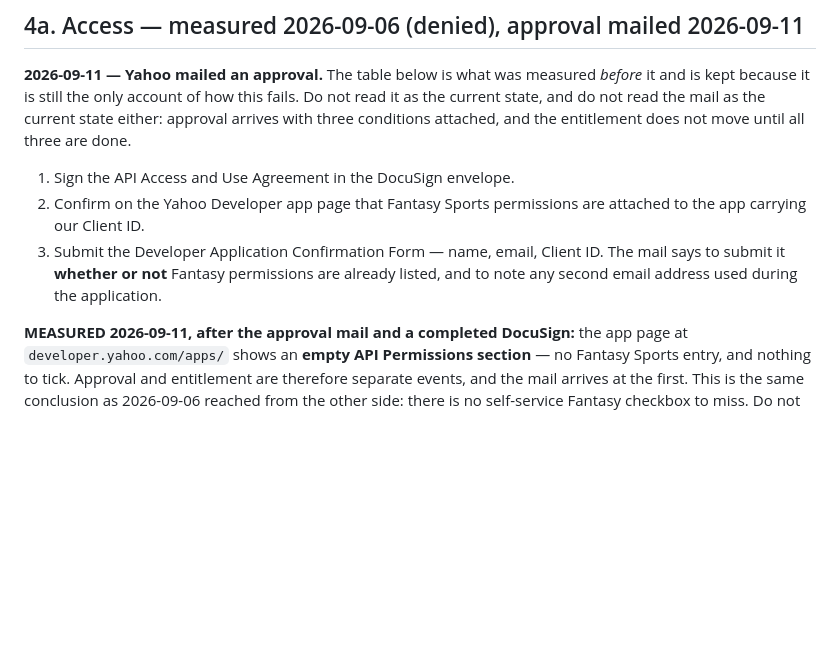
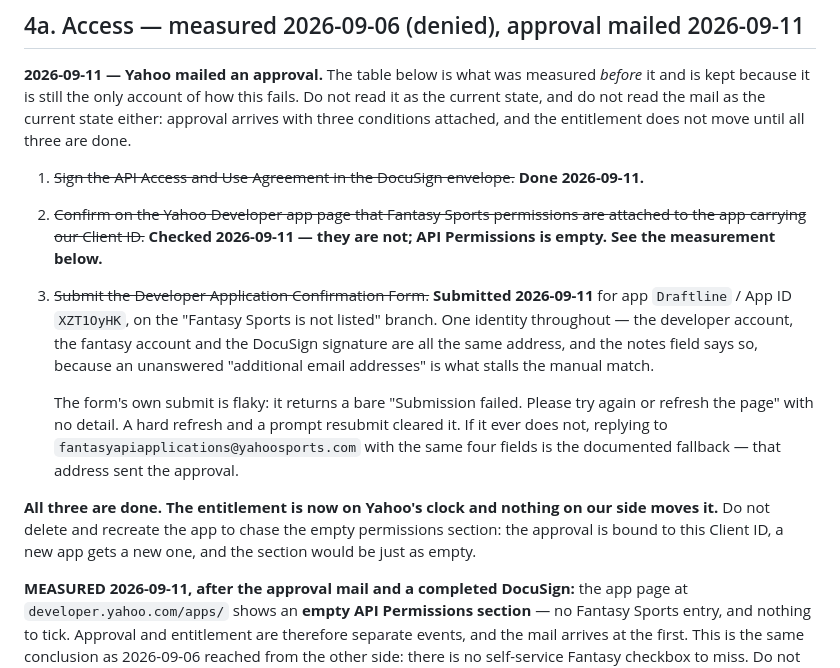
Before and after one commit to kenlincejr/Copilot-Website-Cloudflare, a Markdown page: ff/tools/yahoo-integration-spec.md, the part around the change. Drawn GitHub-style; blank space fills up the shorter version.

Commit message:
Close out the Yahoo provisioning steps
All three are done as of 2026-09-11 and the entitlement is on Yahoo's clock.
Recorded because the spec is written to be handed to a fresh session, and a
session that reads three open action items and goes looking for a Fantasy
Sports checkbox will not find one.

Two things worth keeping beyond the checkmarks: the confirmation form returns a
bare "Submission failed" that a hard refresh clears, and replying to the address
that sent the approval is the fallback. And the warning not to delete and
recreate the app — the approval is bound to this Client ID, so starting over
trades an approved app for an unapproved one with an equally empty permissions
section.

Co-Authored-By: Claude Opus 5 <noreply@anthropic.com>
Claude-Session: https://claude.ai/code/session_01UFj3mB4qS9q1miJ5DkjXpt

```diff
--- a/ff/tools/yahoo-integration-spec.md
+++ b/ff/tools/yahoo-integration-spec.md
@@ -83,12 +83,27 @@ Do not read it as the current state, and do not read the mail as the current
 state either: approval arrives with three conditions attached, and the
 entitlement does not move until all three are done.
 
-1. Sign the API Access and Use Agreement in the DocuSign envelope.
-2. Confirm on the Yahoo Developer app page that Fantasy Sports permissions are
-   attached to the app carrying our Client ID.
-3. Submit the Developer Application Confirmation Form — name, email, Client ID.
-   The mail says to submit it **whether or not** Fantasy permissions are already
-   listed, and to note any second email address used during the application.
+1. ~~Sign the API Access and Use Agreement in the DocuSign envelope.~~ **Done 2026-09-11.**
+2. ~~Confirm on the Yahoo Developer app page that Fantasy Sports permissions are
+   attached to the app carrying our Client ID.~~ **Checked 2026-09-11 — they are
+   not; API Permissions is empty. See the measurement below.**
+3. ~~Submit the Developer Application Confirmation Form.~~ **Submitted 2026-09-11**
+   for app `Draftline` / App ID `XZT1OyHK`, on the "Fantasy Sports is not listed"
+   branch. One identity throughout — the developer account, the fantasy account
+   and the DocuSign signature are all the same address, and the notes field says
+   so, because an unanswered "additional email addresses" is what stalls the
+   manual match.
+
+   The form's own submit is flaky: it returns a bare "Submission failed. Please
+   try again or refresh the page" with no detail. A hard refresh and a prompt
+   resubmit cleared it. If it ever does not, replying to
+   `fantasyapiapplications@yahoosports.com` with the same four fields is the
+   documented fallback — that address sent the approval.
+
+**All three are done. The entitlement is now on Yahoo's clock and nothing on our
+side moves it.** Do not delete and recreate the app to chase the empty
+permissions section: the approval is bound to this Client ID, a new app gets a
+new one, and the section would be just as empty.
 
 **MEASURED 2026-09-11, after the approval mail and a completed DocuSign:** the
 app page at `developer.yahoo.com/apps/` shows an **empty API Permissions
```
